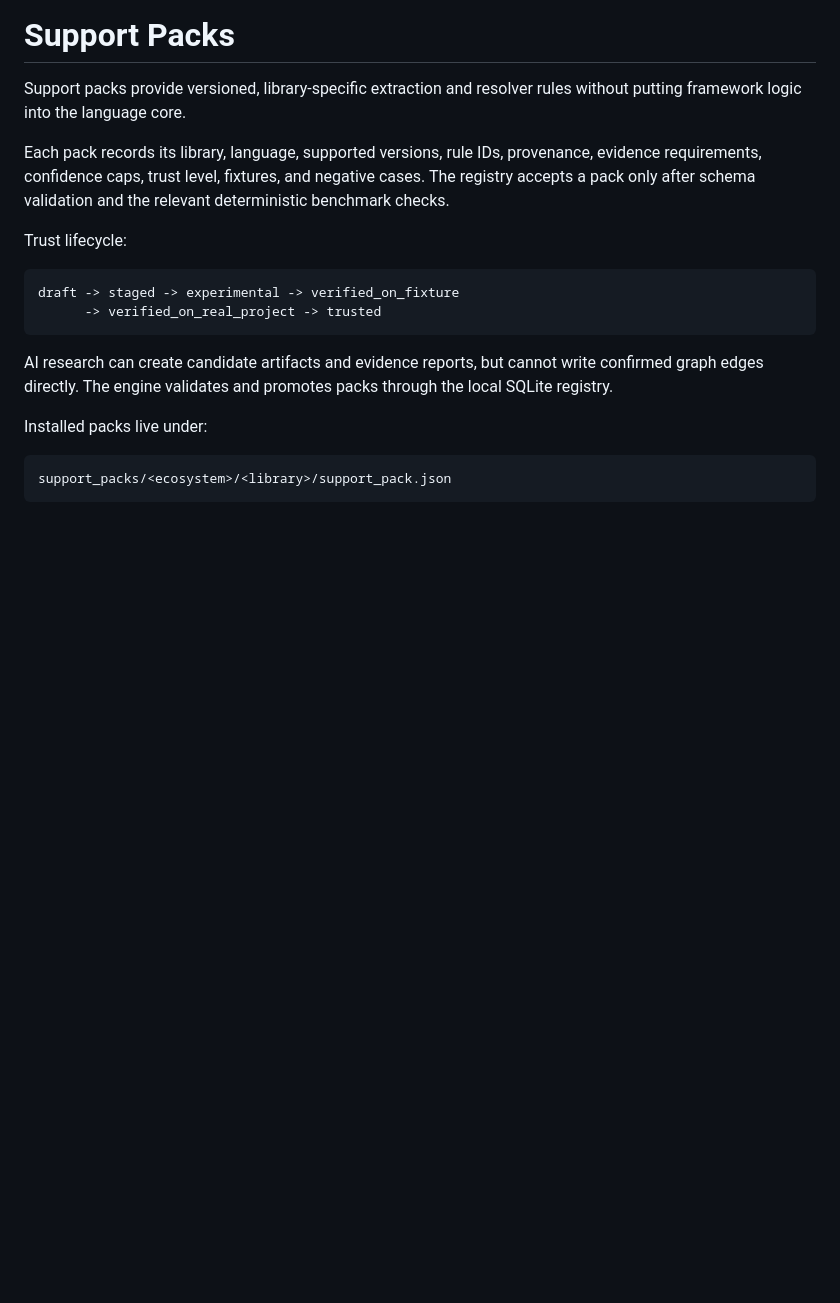
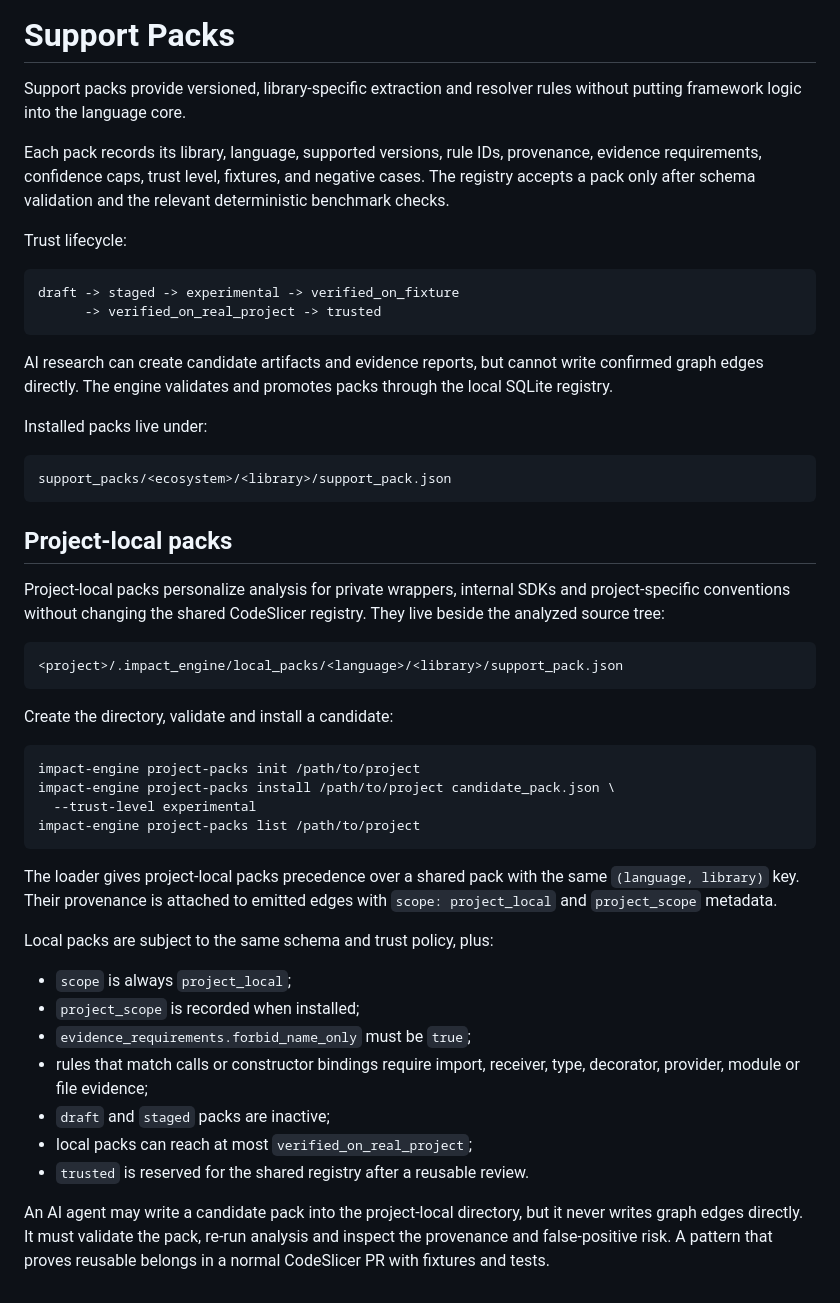
Before and after one commit to artemnoor/CodeSlicer, a Markdown page: docs/SUPPORT_PACKS.md, the part around the change. GitHub-like rendering; blank space fills up the shorter version.

````diff
--- a/docs/SUPPORT_PACKS.md
+++ b/docs/SUPPORT_PACKS.md
@@ -24,3 +24,42 @@ Installed packs live under:
 ```text
 support_packs/<ecosystem>/<library>/support_pack.json
 ```
+
+## Project-local packs
+
+Project-local packs personalize analysis for private wrappers, internal SDKs
+and project-specific conventions without changing the shared CodeSlicer
+registry. They live beside the analyzed source tree:
+
+```text
+<project>/.impact_engine/local_packs/<language>/<library>/support_pack.json
+```
+
+Create the directory, validate and install a candidate:
+
+```bash
+impact-engine project-packs init /path/to/project
+impact-engine project-packs install /path/to/project candidate_pack.json \
+  --trust-level experimental
+impact-engine project-packs list /path/to/project
+```
+
+The loader gives project-local packs precedence over a shared pack with the
+same `(language, library)` key. Their provenance is attached to emitted edges
+with `scope: project_local` and `project_scope` metadata.
+
+Local packs are subject to the same schema and trust policy, plus:
+
+- `scope` is always `project_local`;
+- `project_scope` is recorded when installed;
+- `evidence_requirements.forbid_name_only` must be `true`;
+- rules that match calls or constructor bindings require import, receiver,
+  type, decorator, provider, module or file evidence;
+- `draft` and `staged` packs are inactive;
+- local packs can reach at most `verified_on_real_project`;
+- `trusted` is reserved for the shared registry after a reusable review.
+
+An AI agent may write a candidate pack into the project-local directory, but
+it never writes graph edges directly. It must validate the pack, re-run
+analysis and inspect the provenance and false-positive risk. A pattern that
+proves reusable belongs in a normal CodeSlicer PR with fixtures and tests.
````
Also changed, not shown: README.md (+44 -0 lines), docs/GETTING_STARTED.md (+17 -0 lines), docs/images/codeslicer-diagnostics.png (added), docs/images/codeslicer-impact.png (added), 7 other files.
